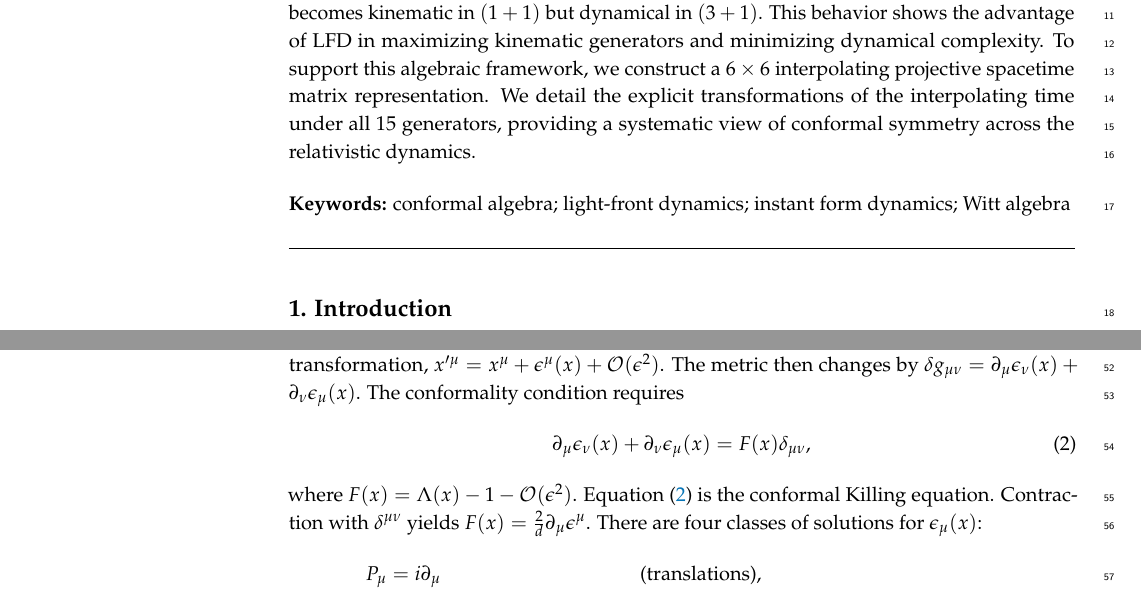
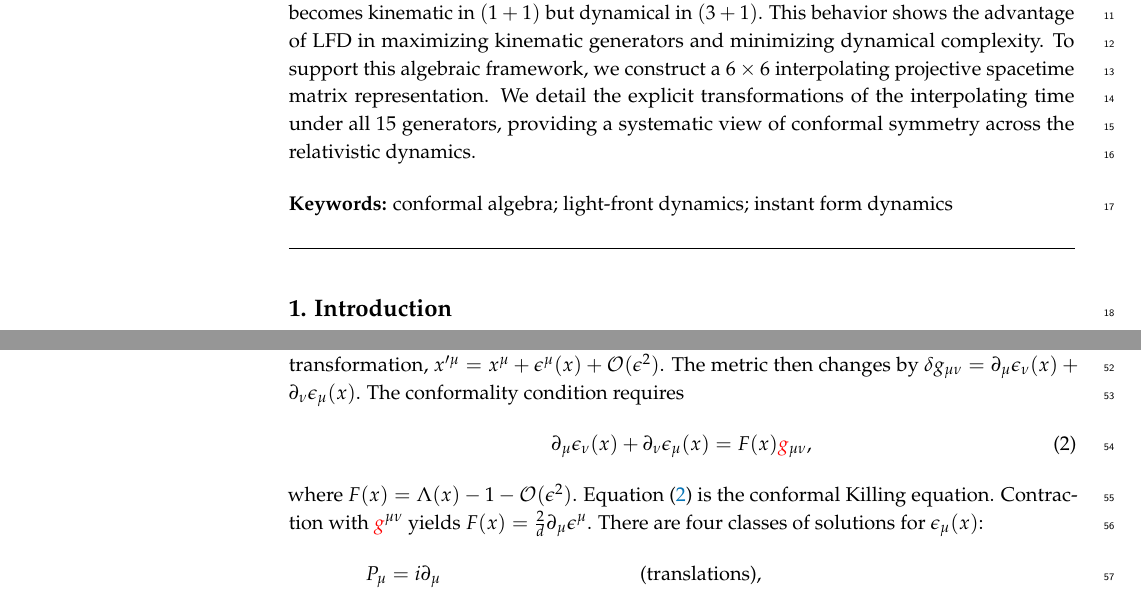
Before and after one commit to Hariprashad-Ravikumar/interpolating_3_1_conformal_algebra_paper, a LaTeX paper (main_paper.tex): two parts of pages 1 and 2 of 35, joined at a grey line, cut so that both start at the same text. Compiled offline with pdfLaTeX.

Commit message:
Updates from Overleaf

```diff
--- a/main_paper.tex
+++ b/main_paper.tex
@@ -73,7 +73,7 @@ $^{2}$ \quad Department of Physics, North Carolina State University, Raleigh, No
 \abstract{We extend the interpolation of the Poincar\'e algebra between instant form dynamics (IFD) and light-front dynamics (LFD) to the conformal algebra in $(3+1)$ dimensions. Building upon our recent formulation of the interpolating conformal algebra in $(1+1)$ dimensions, we propose an interpolation method for the conformal group $SO(4,2)$. A central feature of this work is classifying the $15$ conformal generators into kinematic and dynamic categories as a function of the interpolation angle ($0 \leq \delta \leq \frac{\pi}{4}$). We show that among the five additional generators beyond the Poincar\'e group, the dilatation generator remains strictly kinematic across the entire interpolation region. We also find that in the exact light-front limit ($\delta = \frac{\pi}{4}$), one additional generator from the Special Conformal Transformations (SCT) becomes kinematic in $(1+1)$ but dynamical in $(3+1)$. This behavior shows the advantage of LFD in maximizing kinematic generators and minimizing dynamical complexity. To support this algebraic framework, we construct a $6 \times 6$ interpolating projective spacetime matrix representation. We detail the explicit transformations of the interpolating time under all $15$ generators, providing a systematic view of conformal symmetry across the relativistic dynamics.}
 
 % Keywords
-\keyword{conformal algebra; light-front dynamics; instant form dynamics; Witt algebra}
+\keyword{conformal algebra; light-front dynamics; instant form dynamics}
 
 \begin{document}
 \section{Introduction}
@@ -91,9 +91,9 @@ In general, the conformal transformation $x\longmapsto x'$ in $d$ dimensions can
 \end{align}
 meaning the metric is preserved up to a scale factor $\Lambda(x)$ under a conformal transformation, where $\mu,\nu\in\{0,\ldots,d-1\}$. The scale $\Lambda(x)=1$ corresponds to the Poincar\'e group consisting of translations, rotations, and Lorentz transformations. Consider an infinitesimal transformation, $x'^{\mu}=x^{\mu}+\epsilon^{\mu}(x)+\mathcal{O}(\epsilon^2)$. The metric then changes by $\delta g_{\mu\nu}=\partial_{\mu}\epsilon_{\nu}(x)+\partial_{\nu}\epsilon_{\mu}(x)$. The conformality condition requires
 \begin{align}
-\partial_{\mu}\epsilon_{\nu}(x)+\partial_{\nu}\epsilon_{\mu}(x)=F(x)\delta_{\mu\nu},\label{Killing}
-\end{align}
-where $F(x)=\Lambda(x)-1-\mathcal{O}(\epsilon^2)$. Equation~\eqref{Killing} is the conformal Killing equation. Contraction with $\delta^{\mu\nu}$ yields $F(x)=\frac{2}{d}\partial_{\mu}\epsilon^{\mu}$. There are four classes of solutions for $\epsilon_{\mu}(x)$:
+\partial_{\mu}\epsilon_{\nu}(x)+\partial_{\nu}\epsilon_{\mu}(x)=F(x)\textcolor{red}g_{\mu\nu},\label{Killing}
+\end{align}
+where $F(x)=\Lambda(x)-1-\mathcal{O}(\epsilon^2)$. Equation~\eqref{Killing} is the conformal Killing equation. Contraction with $\textcolor{red}g^{\mu\nu}$ yields $F(x)=\frac{2}{d}\partial_{\mu}\epsilon^{\mu}$. There are four classes of solutions for $\epsilon_{\mu}(x)$:
 \begin{align}
 \label{conformal-generators}
 P_{\mu}&=i\partial_{\mu} &&\text{(translations)},\nonumber\\
```
